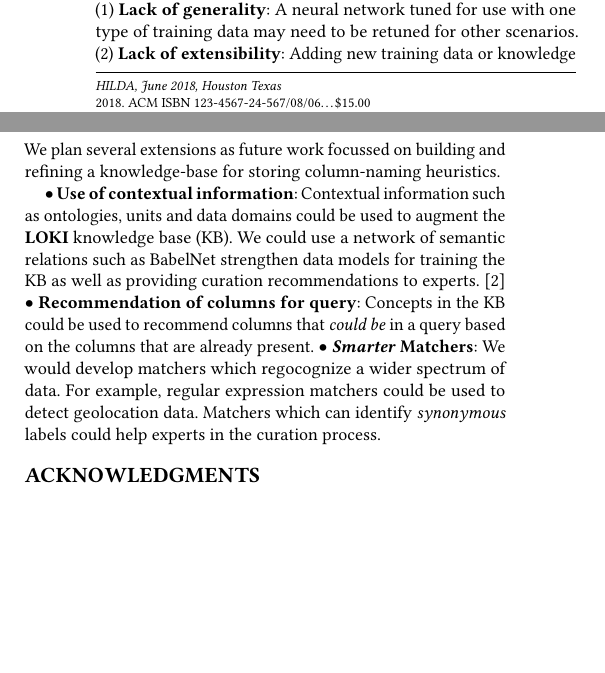
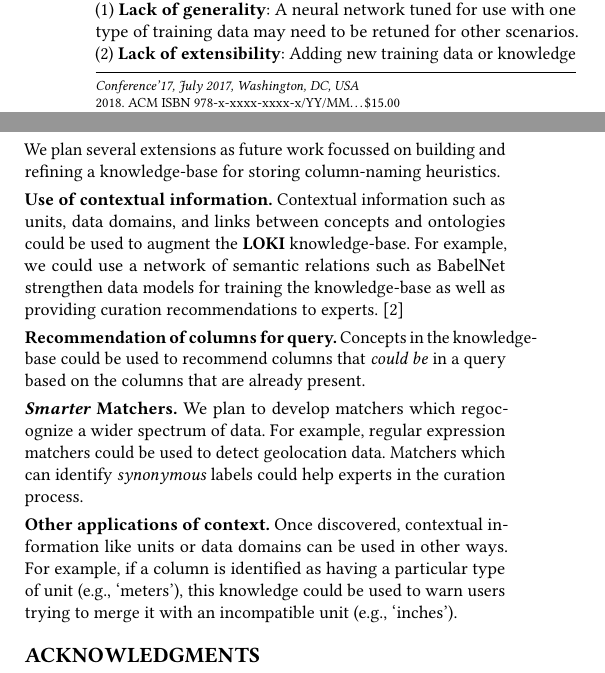
Before and after one commit to gourab5139014/HILDA_Paper, a LaTeX paper (paper.tex, which reads sections/future.tex): two parts of the columns of pages 1 and 6 of 6 before the commit and two parts of the columns of pages 1 and 6 of 7 after it, joined at a grey line, cut so that both start at the same text, the shorter picture padded with empty space. Compiled offline with pdfLaTeX.

Commit message:
ISBN and related details

```diff
--- a/paper.tex
+++ b/paper.tex
@@ -33,4 +31,6 @@
-\acmYear{2018}
-\copyrightyear{2018}
+% %Conference
+% \acmConference[HILDA]{Human-in-the-Loop Data Analytics}{June 2018}{Houston Texas}
+% \acmYear{2018}
+% \copyrightyear{2018}
 
 
--- a/sections/future.tex
+++ b/sections/future.tex
@@ -1,10 +1,21 @@
 % -*- root: ../paper.tex -*-
 We plan several extensions as future work focussed on building and refining a knowledge-base for storing column-naming heuristics.
 
-\begin{itemize*}
-  \item \textbf{Use of contextual information}:  Contextual information such as ontologies, units  and data domains could be used to augment the \systemname knowledge base (KB). We could use a network of semantic relations such as BabelNet strengthen data models for training the KB as well as providing curation recommendations to experts.~\cite{babelnet}
-  \item \textbf{Recommendation of columns for query}: Concepts in the KB could be used to recommend columns that \textit{could be} in a query based on the columns that are already present.
-  \item \textbf{\textit{Smarter} Matchers}: We would develop matchers which regocognize a wider spectrum of data. For example, regular expression matchers could be used to detect geolocation data. Matchers which can identify \textit{synonymous} labels could help experts in the curation process.
+\tinysection{Use of contextual information}
+Contextual information such as units, data domains, and links between concepts and ontologies could be used to augment the \systemname knowledge-base.
+For example, we could use a network of semantic relations such as BabelNet strengthen data models for training the knowledge-base as well as providing curation recommendations to experts.~\cite{babelnet}
+
+\tinysection{Recommendation of columns for query}
+Concepts in the knowledge-base could be used to recommend columns that \textit{could be} in a query based on the columns that are already present.
+
+\tinysection{\textit{Smarter} Matchers}
+We plan to develop matchers which regocognize a wider spectrum of data. For example, regular expression matchers could be used to detect geolocation data. Matchers which can identify \textit{synonymous} labels could help experts in the curation process.
+
+\tinysection{Other applications of context}
+Once discovered, contextual information like units or data domains can be used in other ways.
+For example, if a column is identified as having a particular type of unit (e.g., `meters'), this knowledge could be used to warn users trying to merge it with an incompatible unit (e.g., `inches').
+
+
+
   % Automatic translation/transformation (units, structure -- GPS vs Textual). Use regex.
   % \item Discovery of meta-data (e.g., units)
-\end{itemize*}
```
Also changed, not shown: paper.tex (14 more changed lines).
